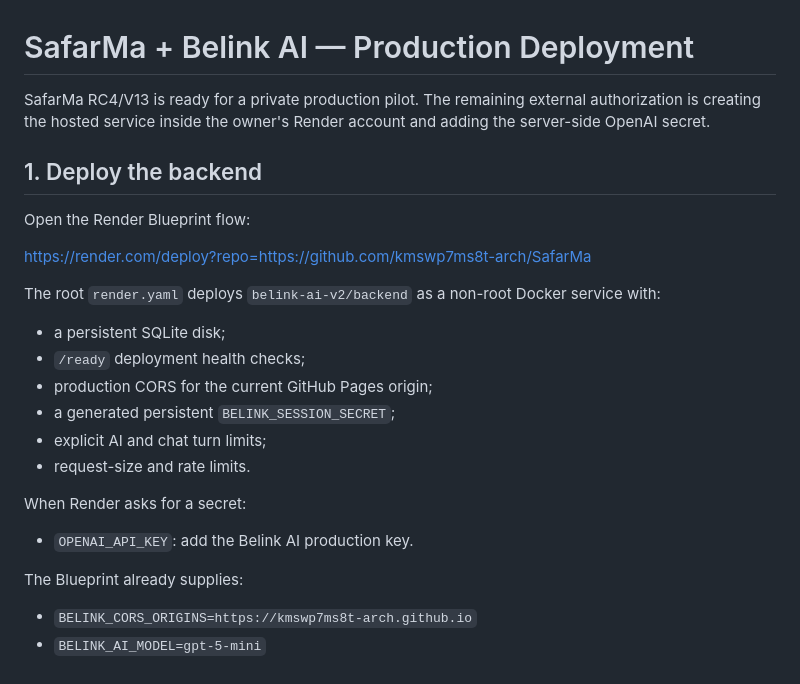
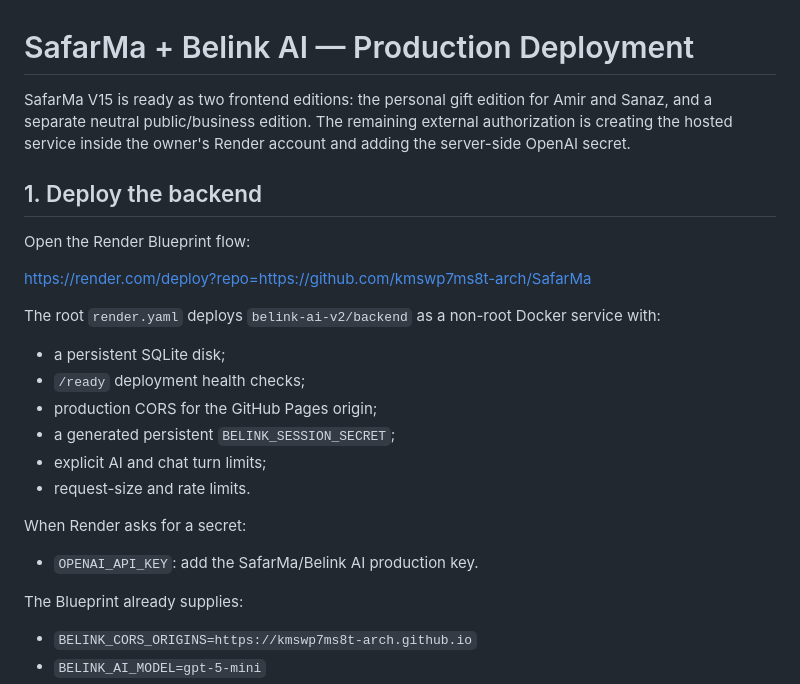
Before and after one commit to kmswp7ms8t-arch/SafarMa, a Markdown page: DEPLOY_NOW.md, the part around one of its changes. Drawn GitHub-style.

```diff
--- a/DEPLOY_NOW.md
+++ b/DEPLOY_NOW.md
@@ -1,6 +1,6 @@
 # SafarMa + Belink AI — Production Deployment
 
-SafarMa RC4/V13 is ready for a private production pilot. The remaining external authorization is creating the hosted service inside the owner's Render account and adding the server-side OpenAI secret.
+SafarMa V15 is ready as two frontend editions: the personal gift edition for Amir and Sanaz, and a separate neutral public/business edition. The remaining external authorization is creating the hosted service inside the owner's Render account and adding the server-side OpenAI secret.
 
 ## 1. Deploy the backend
 
@@ -12,14 +12,14 @@ The root `render.yaml` deploys `belink-ai-v2/backend` as a non-root Docker servi
 
 - a persistent SQLite disk;
 - `/ready` deployment health checks;
-- production CORS for the current GitHub Pages origin;
+- production CORS for the GitHub Pages origin;
 - a generated persistent `BELINK_SESSION_SECRET`;
 - explicit AI and chat turn limits;
 - request-size and rate limits.
 
 When Render asks for a secret:
 
-- `OPENAI_API_KEY`: add the Belink AI production key.
+- `OPENAI_API_KEY`: add the SafarMa/Belink AI production key.
 
 The Blueprint already supplies:
 
```
Also changed, not shown: other parts of DEPLOY_NOW.md (+40 -25 lines).
